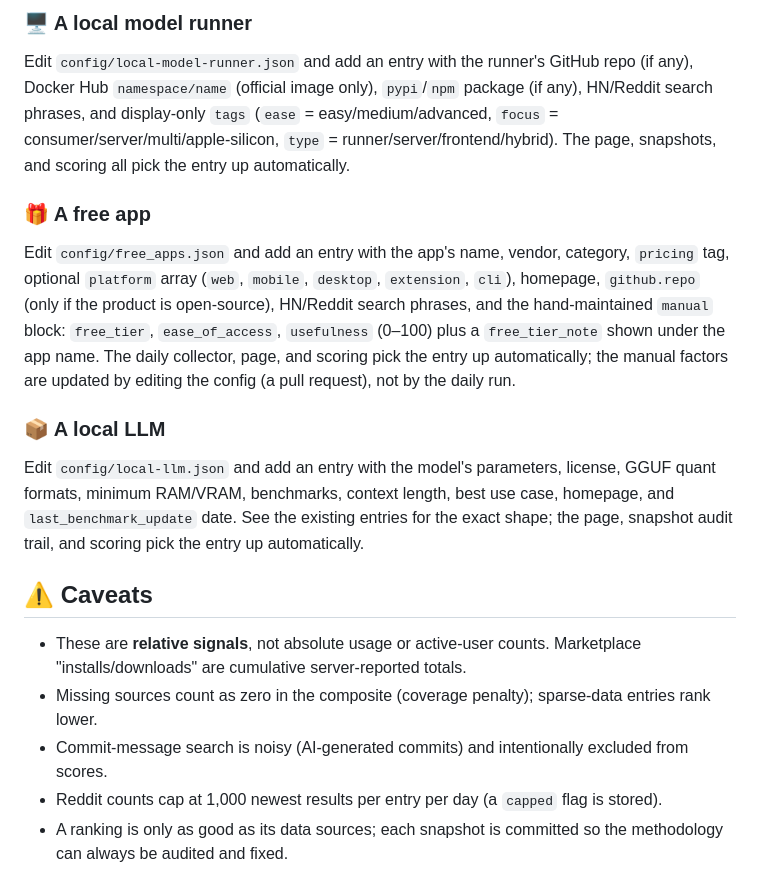
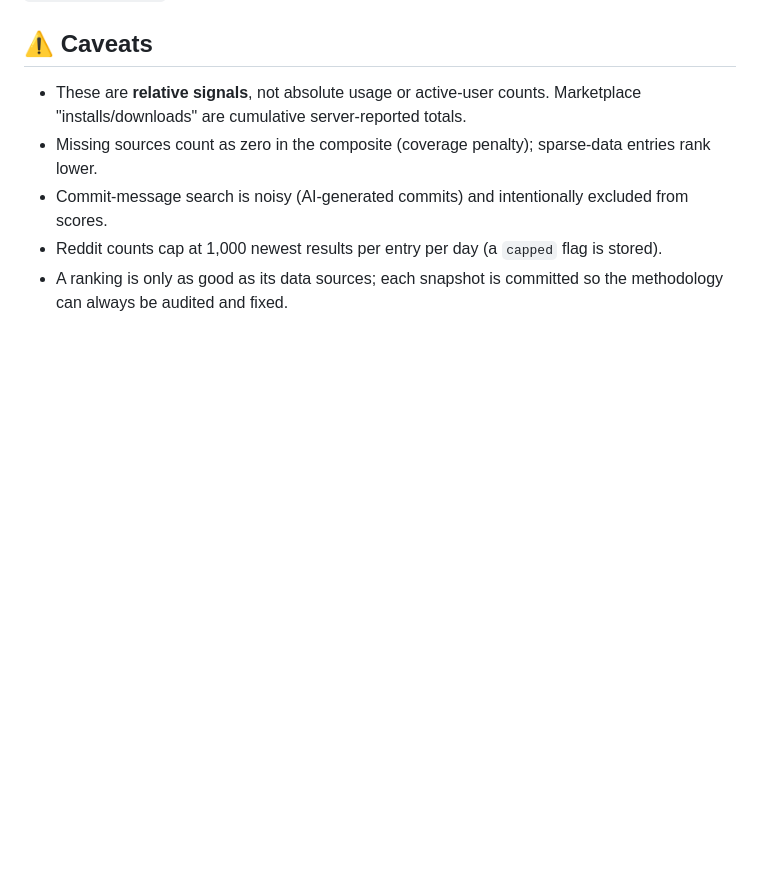
Before and after one commit to mklankireddy/bigrank, a Markdown page: README.md, the part around one of its changes. Rendered like a GitHub page; blank space fills up the shorter version.

```diff
--- a/README.md
+++ b/README.md
@@ -260,28 +211,3 @@ phrases, and the display-only fields: `category`, `setup` instructions, `effort`
-### 🖥️ A local model runner
-
-Edit `config/local-model-runner.json` and add an entry with the runner's GitHub repo (if any),
-Docker Hub `namespace/name` (official image only), `pypi`/`npm` package (if any), HN/Reddit
-search phrases, and display-only `tags` (`ease` = easy/medium/advanced, `focus` =
-consumer/server/multi/apple-silicon, `type` = runner/server/frontend/hybrid). The page,
-snapshots, and scoring all pick the entry up automatically.
-
-### 🎁 A free app
-
-Edit `config/free_apps.json` and add an entry with the app's name, vendor, category, `pricing`
-tag, optional `platform` array (`web`, `mobile`, `desktop`, `extension`, `cli`), homepage,
-`github.repo` (only if the product is open-source), HN/Reddit search phrases, and the
-hand-maintained `manual` block: `free_tier`, `ease_of_access`, `usefulness` (0–100) plus a
-`free_tier_note` shown under the app name. The daily collector, page, and scoring pick the
-entry up automatically; the manual factors are updated by editing the config (a pull request),
-not by the daily run.
-
-### 📦 A local LLM
-
-Edit `config/local-llm.json` and add an entry with the model's parameters, license, GGUF
-quant formats, minimum RAM/VRAM, benchmarks, context length, best use case, homepage, and
-`last_benchmark_update` date. See the existing entries for the exact shape; the page,
-snapshot audit trail, and scoring pick the entry up automatically.
-
 ## ⚠️ Caveats
 
 - These are **relative signals**, not absolute usage or active-user counts. Marketplace
```
Also changed, not shown: other parts of README.md (+0 -49 lines).
